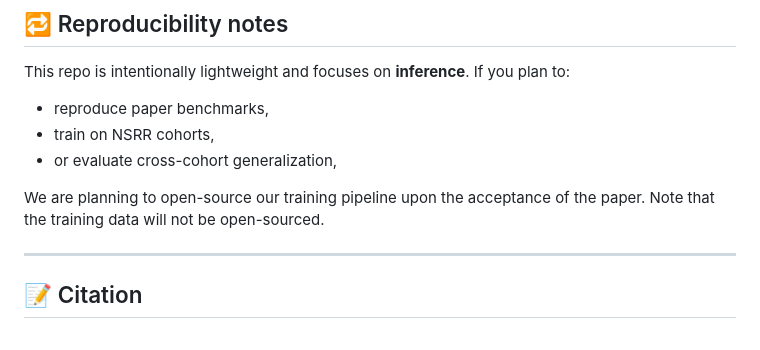
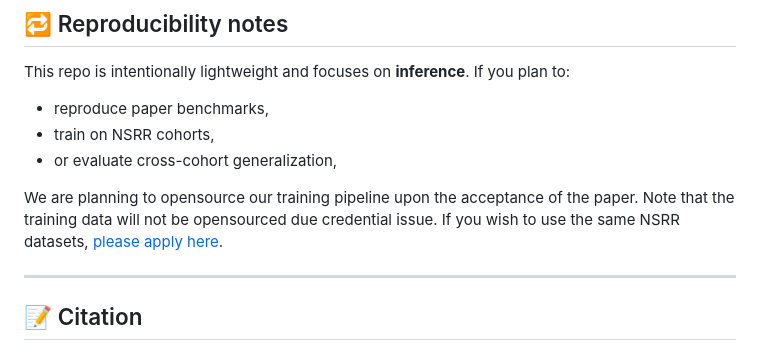
Before and after one commit to yang-ai-lab/SleepLM, a Markdown page: README.md, the part around the change. GitHub-like rendering.

```diff
--- a/README.md
+++ b/README.md
@@ -122,7 +122,8 @@ This repo is intentionally lightweight and focuses on **inference**. If you plan
 - train on NSRR cohorts,
 - or evaluate cross-cohort generalization,
 
-We are planning to open-source our training pipeline upon the acceptance of the paper. Note that the training data will not be open-sourced.
+We are planning to opensource our training pipeline upon the acceptance of the paper.
+Note that the training data will not be opensourced due credential issue. If you wish to use the same NSRR datasets, [please apply here](https://sleepdata.org/).
 
 ---
 
```
